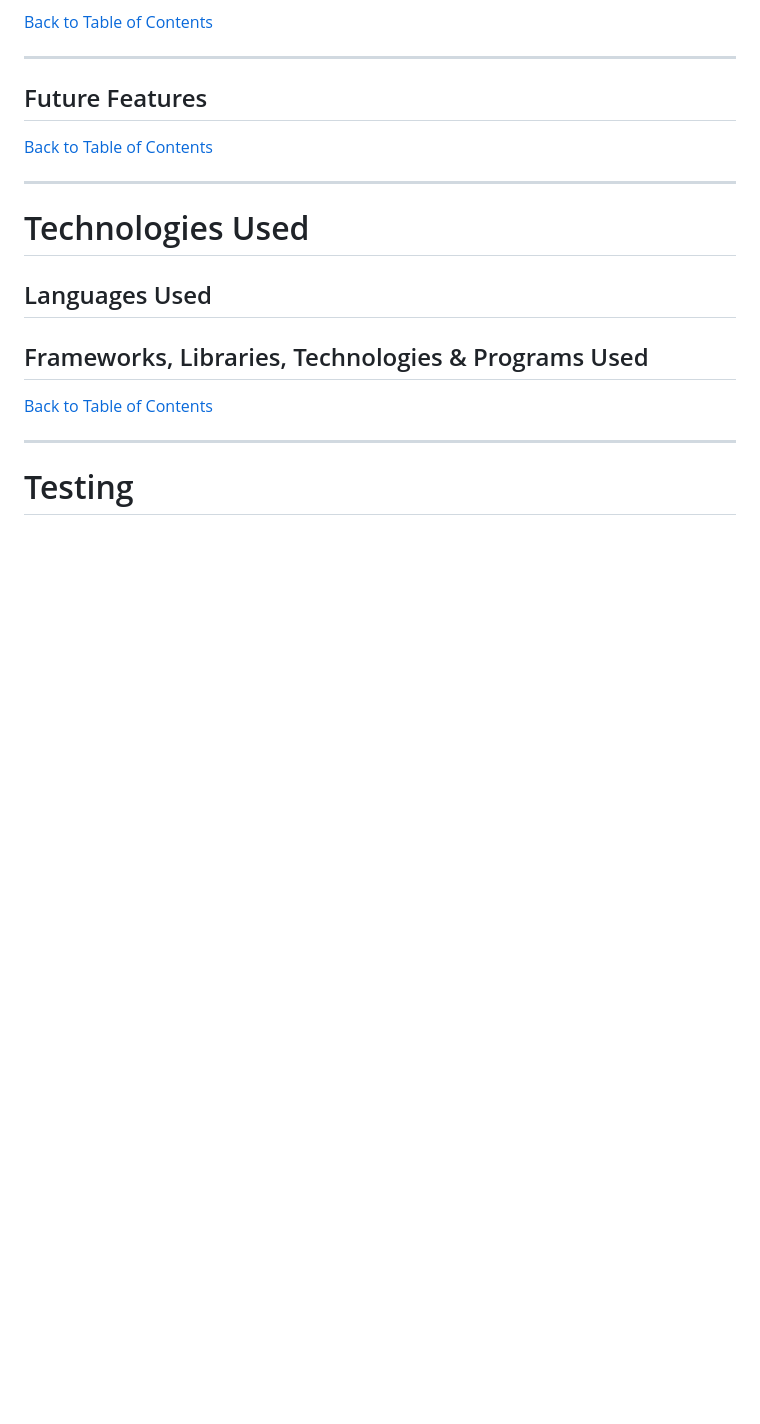
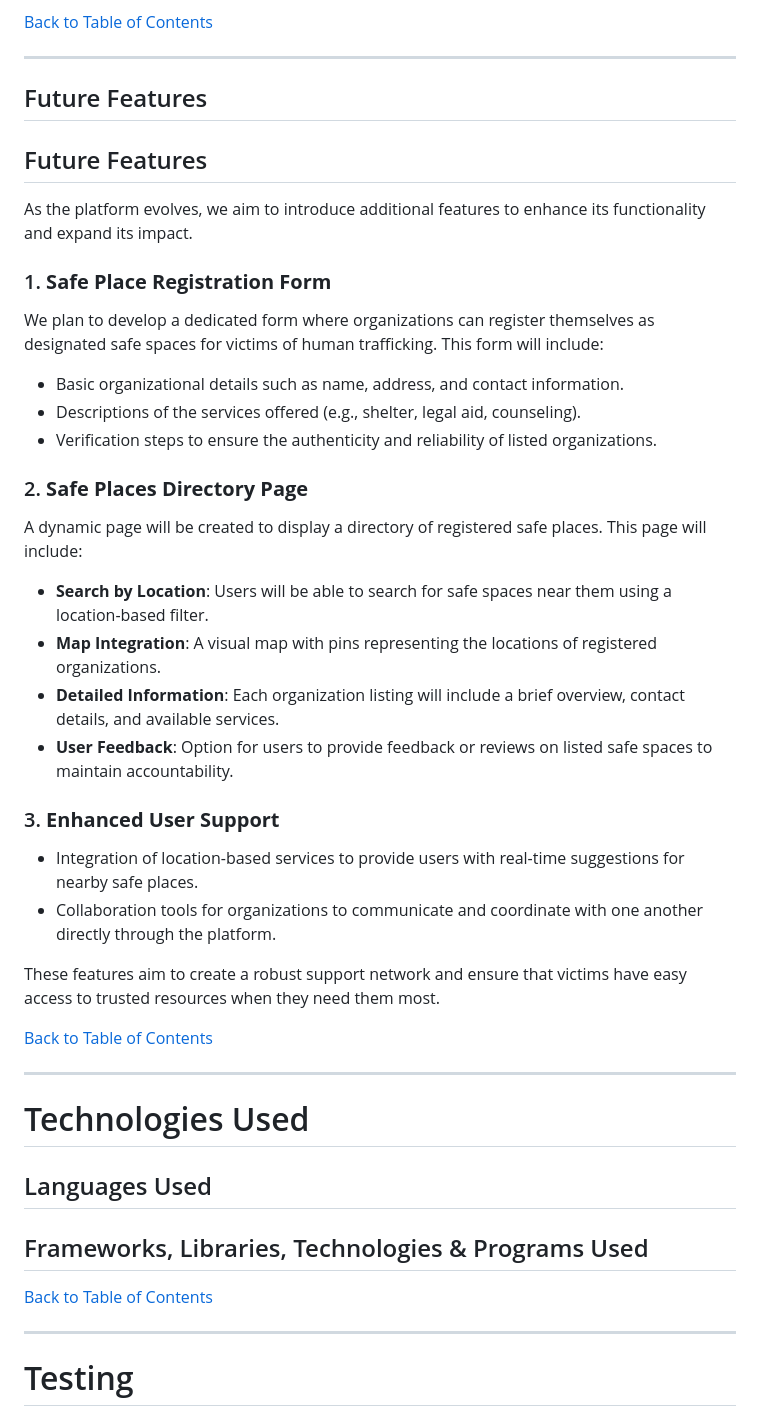
Before and after one commit to mikael-johnsson/hack-jan25-team3, a Markdown page: README.md, the part around the change printed below. Drawn GitHub-style; blank space fills up the shorter version.

Commit message:
Add: future features

```diff
--- a/README.md
+++ b/README.md
@@ -388,6 +382,30 @@ GitHub was used to deploy the website. These were the steps taken to acheive thi
 ---
 
 ## Future Features
+
+## Future Features
+
+As the platform evolves, we aim to introduce additional features to enhance its functionality and expand its impact.
+
+### 1. **Safe Place Registration Form**
+We plan to develop a dedicated form where organizations can register themselves as designated safe spaces for victims of human trafficking. This form will include:
+- Basic organizational details such as name, address, and contact information.
+- Descriptions of the services offered (e.g., shelter, legal aid, counseling).
+- Verification steps to ensure the authenticity and reliability of listed organizations.
+
+### 2. **Safe Places Directory Page**
+A dynamic page will be created to display a directory of registered safe places. This page will include:
+- **Search by Location**: Users will be able to search for safe spaces near them using a location-based filter.
+- **Map Integration**: A visual map with pins representing the locations of registered organizations.
+- **Detailed Information**: Each organization listing will include a brief overview, contact details, and available services.
+- **User Feedback**: Option for users to provide feedback or reviews on listed safe spaces to maintain accountability.
+
+### 3. **Enhanced User Support**
+- Integration of location-based services to provide users with real-time suggestions for nearby safe places.
+- Collaboration tools for organizations to communicate and coordinate with one another directly through the platform.
+
+These features aim to create a robust support network and ensure that victims have easy access to trusted resources when they need them most.
+
 
  [Back to Table of Contents](#table-of-contents)
 
```
Also changed, not shown: other parts of README.md (+5 -9 lines), readmedocs/responsive.png (added).
